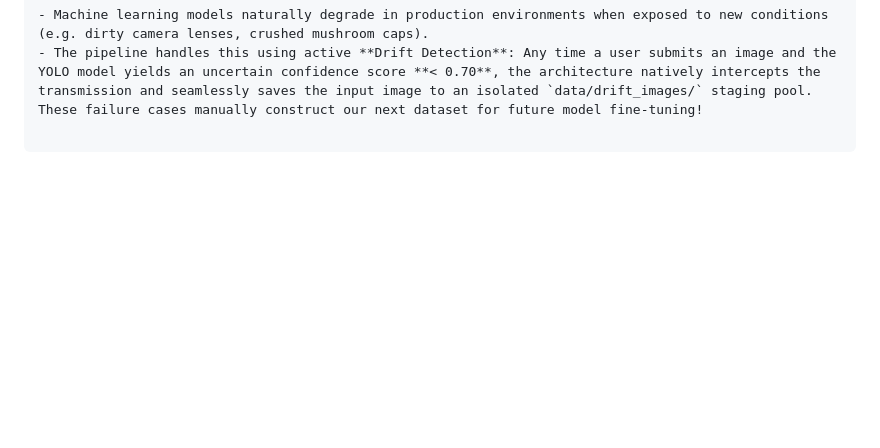
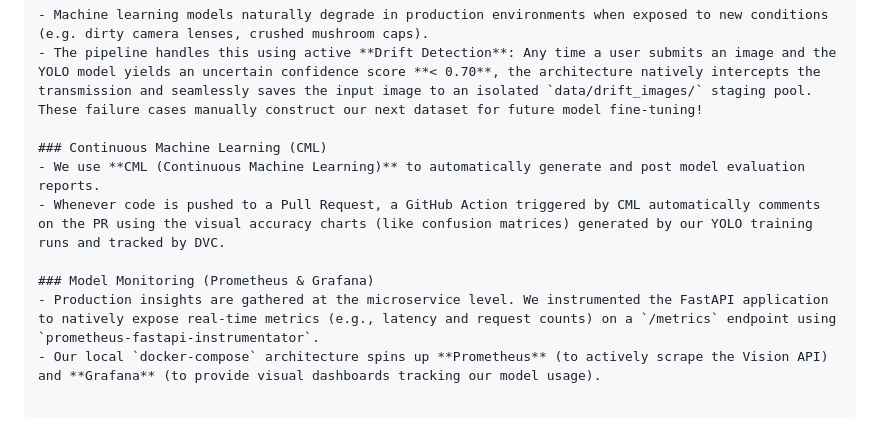
Before and after one commit to QuasimodoCodes/Mushrooms, a Markdown page: README.md, the part around the change. Drawn GitHub-style; blank space fills up the shorter version.

Commit message:
docs: Add sections for Continuous Machine Learning (CML) and Model Monitoring (Prometheus & Grafana) to the README.

```diff
--- a/README.md
+++ b/README.md
@@ -155,3 +155,11 @@ Git was fundamentally built for code text, not 12 Gigabyte datasets of images or
 
 - Machine learning models naturally degrade in production environments when exposed to new conditions (e.g. dirty camera lenses, crushed mushroom caps).
 - The pipeline handles this using active **Drift Detection**: Any time a user submits an image and the YOLO model yields an uncertain confidence score **< 0.70**, the architecture natively intercepts the transmission and seamlessly saves the input image to an isolated `data/drift_images/` staging pool. These failure cases manually construct our next dataset for future model fine-tuning!
+
+### Continuous Machine Learning (CML)
+- We use **CML (Continuous Machine Learning)** to automatically generate and post model evaluation reports.
+- Whenever code is pushed to a Pull Request, a GitHub Action triggered by CML automatically comments on the PR using the visual accuracy charts (like confusion matrices) generated by our YOLO training runs and tracked by DVC.
+
+### Model Monitoring (Prometheus & Grafana)
+- Production insights are gathered at the microservice level. We instrumented the FastAPI application to natively expose real-time metrics (e.g., latency and request counts) on a `/metrics` endpoint using `prometheus-fastapi-instrumentator`.
+- Our local `docker-compose` architecture spins up **Prometheus** (to actively scrape the Vision API) and **Grafana** (to provide visual dashboards tracking our model usage).
```
